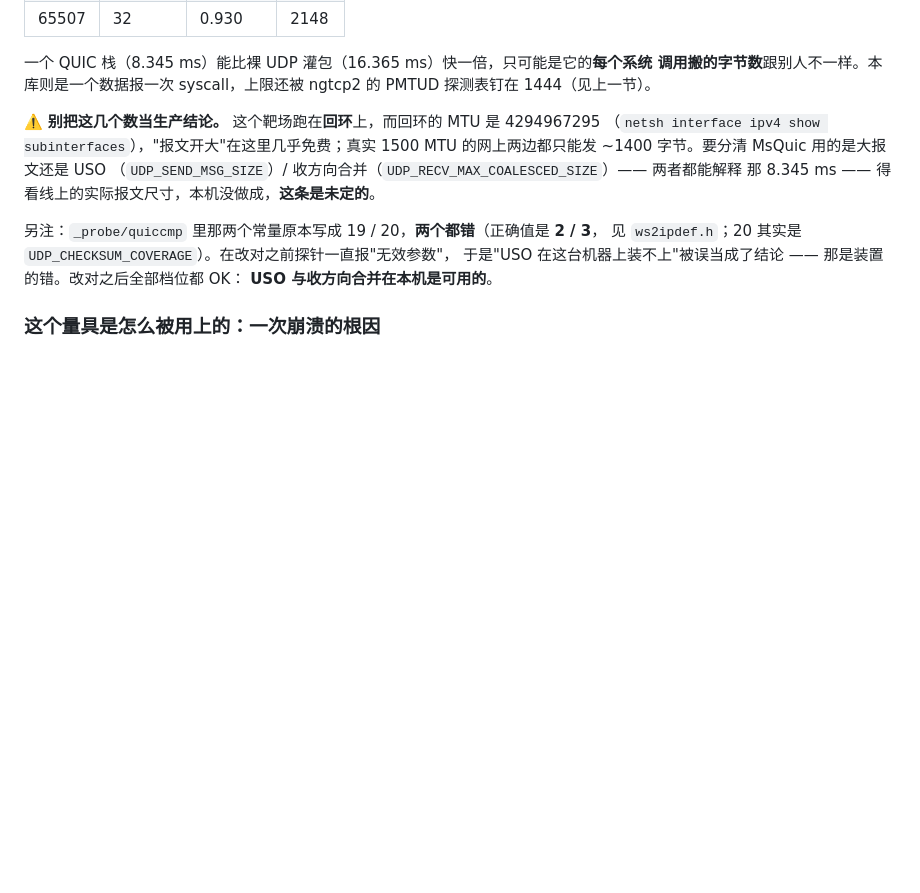
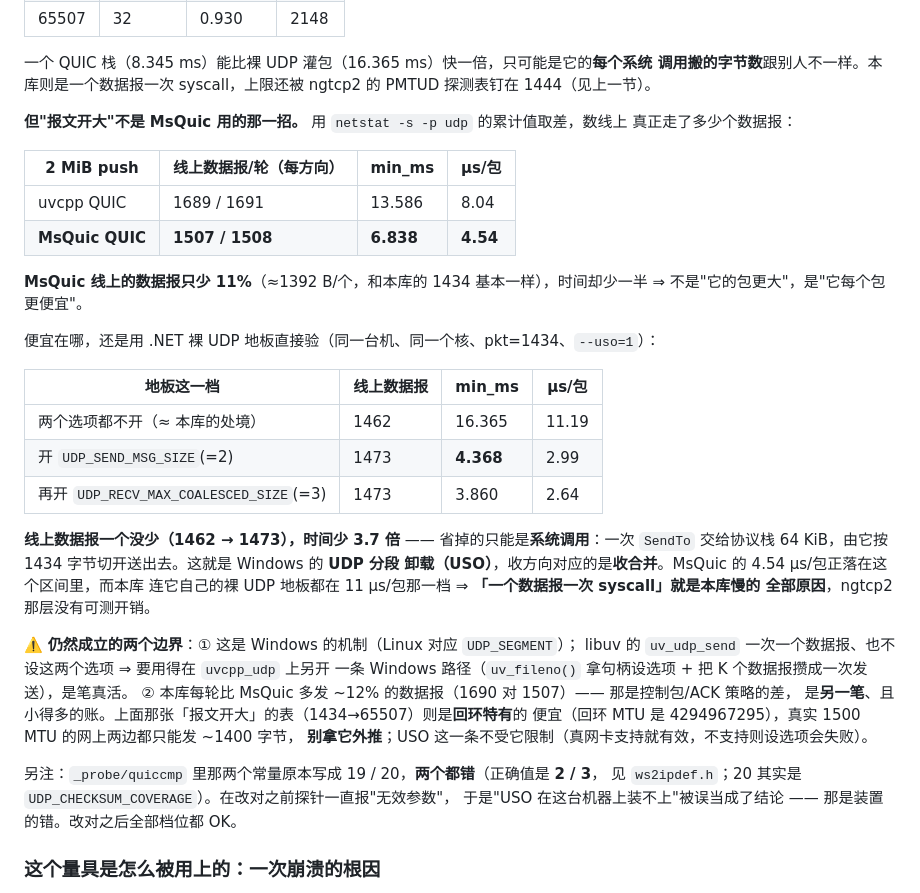
Before and after one commit to Antruly/libuvcpp, a Markdown page: doc/benchmark-rig.md, the part around the change. Drawn GitHub-style; blank space fills up the shorter version.

Commit message:
docs(bench): MsQuic 差距的根因定完了 —— 是每数据报的系统调用(USO)，不是核数也不是报文大小
前面那一节把差距记成"未定"，现在用两个独立量具把它钉死了。

1) `netstat -s -p udp` 累计值取差，数线上真正走了多少数据报：
     uvcpp QUIC  1689/1691 个每轮  13.586 ms  8.04 µs/包
     MsQuic QUIC 1507/1508 个每轮   6.838 ms  4.54 µs/包
   MsQuic 线上的数据报**只少 11%**（≈1392 B/个，和本库的 1434 基本一样），时间却少
   一半 ⇒ 不是"它的包更大"，是"它每个包更便宜"。

2) 用 .NET 裸 UDP 地板直接验（同机同核，pkt=1434，`--uso=1`）：
     两个选项都不开       1462 个  16.365 ms  11.19 µs/包
     开 UDP_SEND_MSG_SIZE 1473 个   4.368 ms   2.99 µs/包
     再加 RECV_COALESCED   1473 个   3.860 ms   2.64 µs/包
   线上数据报一个没少，时间少 3.7 倍 ⇒ 省掉的是 syscall：一次 SendTo 交给协议栈
   64 KiB，由它按 1434 切开送出去。这就是 Windows 的 UDP 分段卸载(USO)，收方向对应
   收合并。MsQuic 的 4.54 正落在这个区间，而本库连自己的裸 UDP 地板都在 11 µs/包那一档
   ⇒ **「一个数据报一次 syscall」就是全部原因**，ngtcp2 那层没有可测开销。

顺带把两个边界写清：① 要用 USO 得在 uvcpp_udp 上另开一条 Windows 路径（Linux 对应
UDP_SEGMENT），libuv 的 uv_udp_send 一次一个数据报、也不设这两个选项；② 本库每轮比
MsQuic 多发 ~12% 的数据报（1690 对 1507）= 控制包/ACK 策略的差，是另一笔小账。
那张"报文开大"的表（1434→65507）是回环特有的便宜（回环 MTU 4294967295），别外推；
USO 这条不受它限制。

另注：「USO 在本机装不上」是探针常量写错（19/20，正确 2/3，见 ws2ipdef.h）造出来的
假结论，一并订正。

Co-Authored-By: Claude Code <noreply@anthropic.com>

```diff
--- a/doc/benchmark-rig.md
+++ b/doc/benchmark-rig.md
@@ -362,16 +362,42 @@ A/B：同一个 2 MiB，两组二进制**交错**跑，各 5 轮取最小值。
 调用搬的字节数**跟别人不一样。本库则是一个数据报一次 syscall，上限还被 ngtcp2 的
 PMTUD 探测表钉在 1444（见上一节）。
 
-⚠️ **别把这几个数当生产结论。** 这个靶场跑在**回环**上，而回环的 MTU 是 4294967295
-（`netsh interface ipv4 show subinterfaces`），"报文开大"在这里几乎免费；真实 1500 MTU
-的网上两边都只能发 ~1400 字节。要分清 MsQuic 用的是大报文还是 USO
-（`UDP_SEND_MSG_SIZE`）/ 收方向合并（`UDP_RECV_MAX_COALESCED_SIZE`）—— 两者都能解释
-那 8.345 ms —— 得看线上的实际报文尺寸，本机没做成，**这条是未定的**。
+**但"报文开大"不是 MsQuic 用的那一招。** 用 `netstat -s -p udp` 的累计值取差，数线上
+真正走了多少个数据报：
+
+| 2 MiB push | 线上数据报/轮（每方向） | min_ms | µs/包 |
+|---|---|---|---|
+| uvcpp QUIC | 1689 / 1691 | 13.586 | 8.04 |
+| **MsQuic QUIC** | **1507 / 1508** | **6.838** | **4.54** |
+
+**MsQuic 线上的数据报只少 11%**（≈1392 B/个，和本库的 1434 基本一样），时间却少一半
+⇒ 不是"它的包更大"，是"它每个包更便宜"。
+
+便宜在哪，还是用 .NET 裸 UDP 地板直接验（同一台机、同一个核、pkt=1434、`--uso=1`）：
+
+| 地板这一档 | 线上数据报 | min_ms | µs/包 |
+|---|---|---|---|
+| 两个选项都不开（≈ 本库的处境） | 1462 | 16.365 | 11.19 |
+| 开 `UDP_SEND_MSG_SIZE`(=2) | 1473 | **4.368** | 2.99 |
+| 再开 `UDP_RECV_MAX_COALESCED_SIZE`(=3) | 1473 | 3.860 | 2.64 |
+
+**线上数据报一个没少（1462 → 1473），时间少 3.7 倍** —— 省掉的只能是**系统调用**：一次
+`SendTo` 交给协议栈 64 KiB，由它按 1434 字节切开送出去。这就是 Windows 的 **UDP 分段
+卸载（USO）**，收方向对应的是**收合并**。MsQuic 的 4.54 µs/包正落在这个区间里，而本库
+连它自己的裸 UDP 地板都在 11 µs/包那一档 ⇒ **「一个数据报一次 syscall」就是本库慢的
+全部原因**，ngtcp2 那层没有可测开销。
+
+⚠️ **仍然成立的两个边界**：① 这是 Windows 的机制（Linux 对应 `UDP_SEGMENT`）；
+libuv 的 `uv_udp_send` 一次一个数据报、也不设这两个选项 ⇒ 要用得在 `uvcpp_udp` 上另开
+一条 Windows 路径（`uv_fileno()` 拿句柄设选项 + 把 K 个数据报攒成一次发送），是笔真活。
+② 本库每轮比 MsQuic 多发 ~12% 的数据报（1690 对 1507）—— 那是控制包/ACK 策略的差，
+是**另一笔**、且小得多的账。上面那张「报文开大」的表（1434→65507）则是**回环特有**的
+便宜（回环 MTU 是 4294967295），真实 1500 MTU 的网上两边都只能发 ~1400 字节，
+**别拿它外推**；USO 这一条不受它限制（真网卡支持就有效，不支持则设选项会失败）。
 
 另注：`_probe/quiccmp` 里那两个常量原本写成 19 / 20，**两个都错**（正确值是 **2 / 3**，
 见 `ws2ipdef.h`；20 其实是 `UDP_CHECKSUM_COVERAGE`）。在改对之前探针一直报"无效参数"，
-于是"USO 在这台机器上装不上"被误当成了结论 —— 那是装置的错。改对之后全部档位都 OK：
-**USO 与收方向合并在本机是可用的**。
+于是"USO 在这台机器上装不上"被误当成了结论 —— 那是装置的错。改对之后全部档位都 OK。
 
 ### 这个量具是怎么被用上的：一次崩溃的根因
 
```
